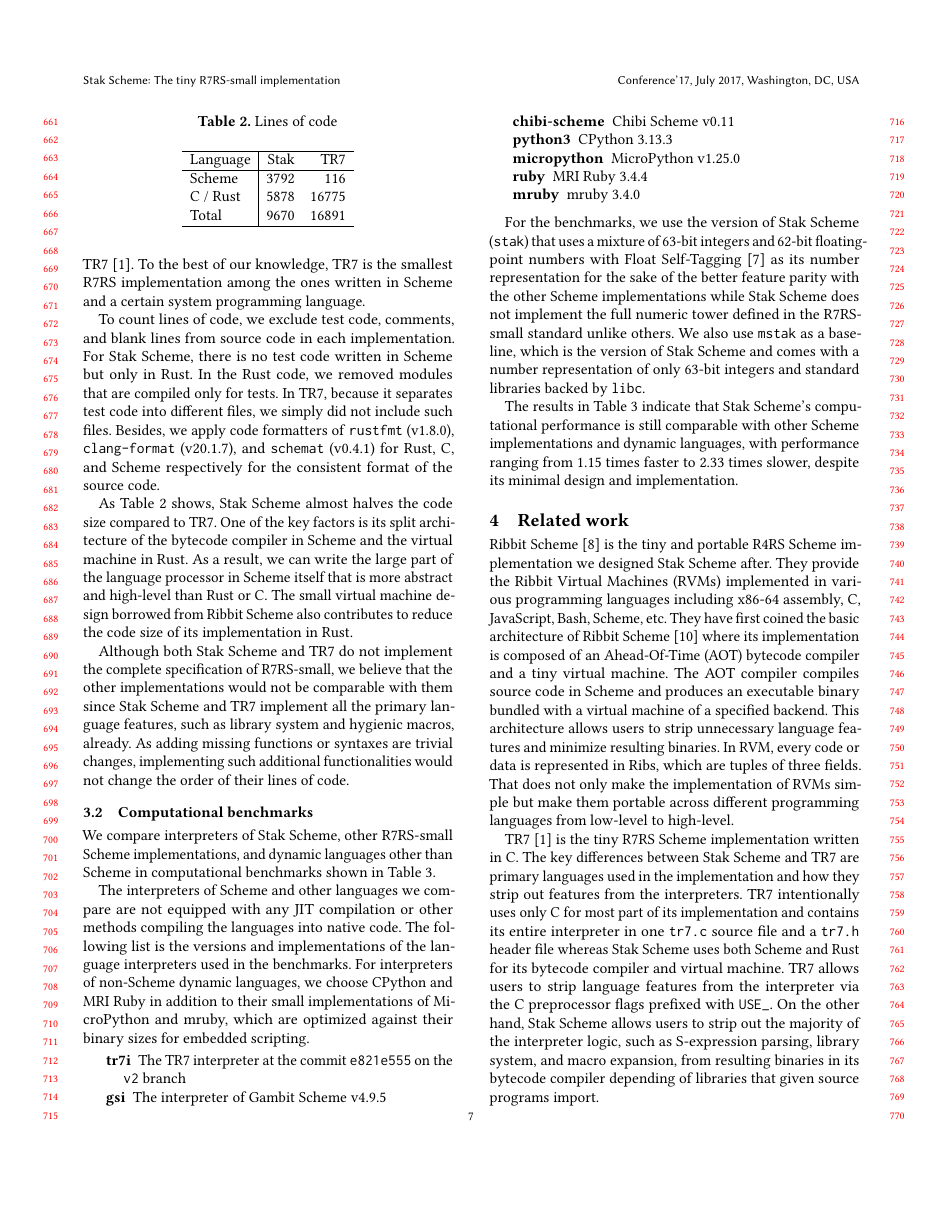
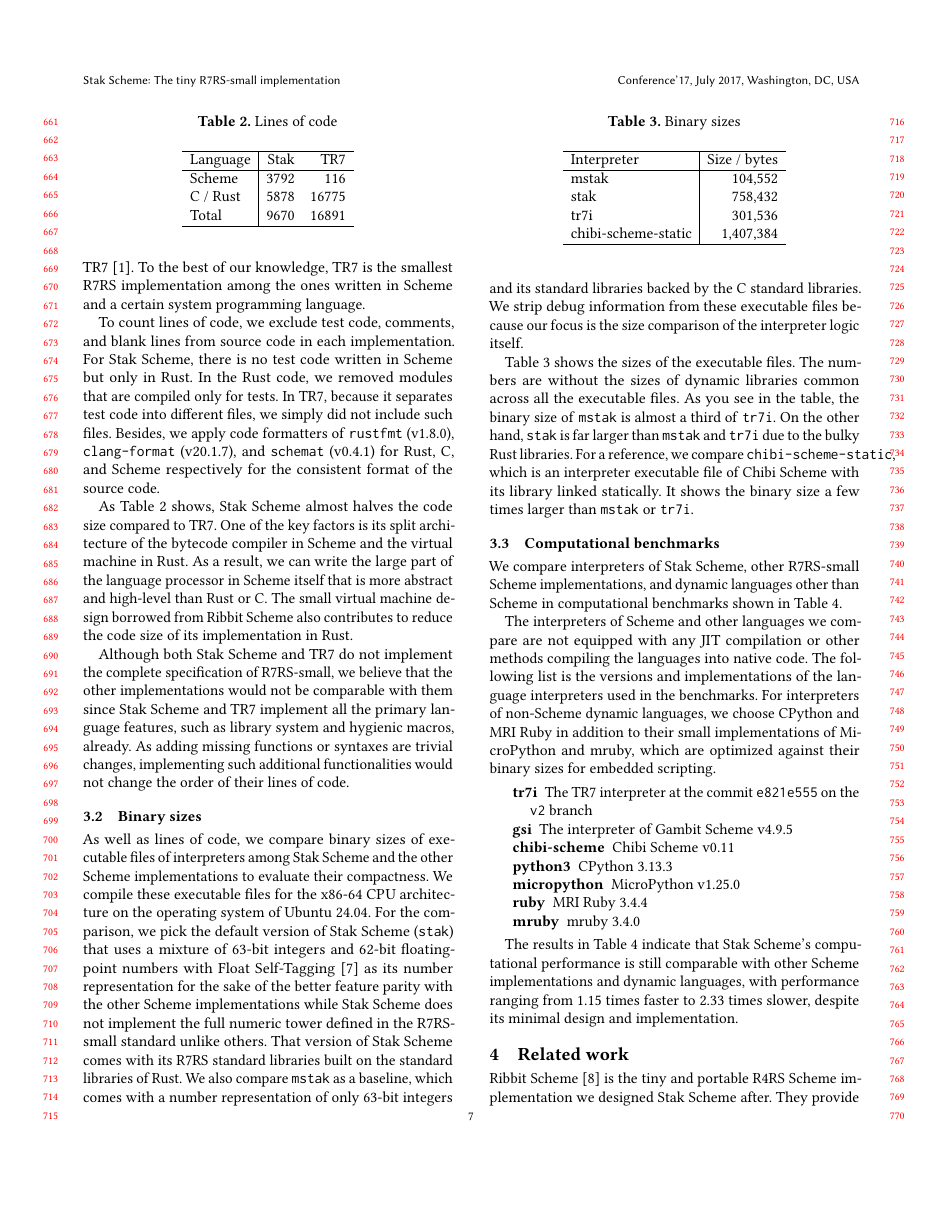
Before and after one commit to raviqqe/doc, a LaTeX paper (papers/stak-scheme/main.tex): page 7 of 9. Compiled offline with pdfLaTeX.

Commit message:
Update (#895)

```diff
--- a/papers/stak-scheme/main.tex
+++ b/papers/stak-scheme/main.tex
@@ -752,6 +752,56 @@ As adding missing functions or syntaxes are trivial changes,
 implementing such additional functionalities would not change the
 order of their lines of code.
 
+\subsection{Binary sizes}
+
+As well as lines of code, we compare binary sizes of executable files of
+interpreters among Stak Scheme and the other Scheme implementations
+to evaluate their compactness.
+We compile these executable files for the x86-64 CPU architecture on
+the operating system of Ubuntu 24.04.
+For the comparison, we pick the default version of Stak Scheme (\texttt{stak})
+that uses a mixture of 63-bit integers and 62-bit floating-point
+numbers with Float Self-Tagging \cite{floatselftag} as its number
+representation for the sake of the better feature parity with
+the other Scheme implementations while Stak Scheme does not implement
+the full numeric tower defined in the R7RS-small standard unlike others.
+That version of Stak Scheme comes with its R7RS standard libraries built on
+the standard libraries of Rust.
+We also compare \texttt{mstak} as a baseline, which comes with a number
+representation of only 63-bit integers and its standard libraries backed
+by the C standard libraries.
+We strip debug information from these executable files because
+our focus is the size comparison of the interpreter logic itself.
+
+Table \ref{table:binary} shows the sizes of the executable files.
+The numbers are without the sizes of dynamic libraries common across
+all the executable files.
+As you see in the table, the binary size of \texttt{mstak} is almost
+a third of \texttt{tr7i}.
+On the other hand, \texttt{stak} is far larger than \texttt{mstak} and
+\texttt{tr7i} due to the bulky Rust libraries.
+For a reference, we compare \texttt{chibi-scheme-static}, which is an
+interpreter executable file of Chibi Scheme with its library linked statically.
+It shows the binary size a few times larger than \texttt{mstak} or
+\texttt{tr7i}.
+
+\begin{table}
+  \begin{center}
+    \caption{Binary sizes}
+    \label{table:binary}
+    \begin{tabular}{l|r}
+      \hline
+      Interpreter & Size / bytes \\
+      \hline
+      mstak & 104,552 \\
+      stak & 758,432 \\
+      tr7i & 301,536 \\
+      chibi-scheme-static & 1,407,384 \\
+      \hline
+    \end{tabular}
+  \end{center}
+\end{table}
+
 \subsection{Computational benchmarks}
 
 We compare interpreters of Stak Scheme, other R7RS-small Scheme
@@ -779,17 +830,6 @@ embedded scripting.
   \item[ruby] MRI Ruby 3.4.4
   \item[mruby] mruby 3.4.0
 \end{description}
-
-For the benchmarks, we use the version of Stak Scheme (\texttt{stak})
-that uses a
-mixture of 63-bit integers and 62-bit floating-point numbers with Float
-Self-Tagging \cite{floatselftag} as its number representation
-for the sake of the better feature parity with
-the other Scheme implementations while Stak Scheme does not implement
-the full numeric tower defined in the R7RS-small standard unlike others.
-We also use \texttt{mstak} as a baseline, which is the version of
-Stak Scheme and comes with a number representation of only 63-bit
-integers and standard libraries backed by \texttt{libc}.
 
 The results in Table \ref{table:computation} indicate that Stak
 Scheme's computational performance is still comparable with other
```
Also changed, not shown: papers/stak-scheme/main.tex (8 more changed lines).
